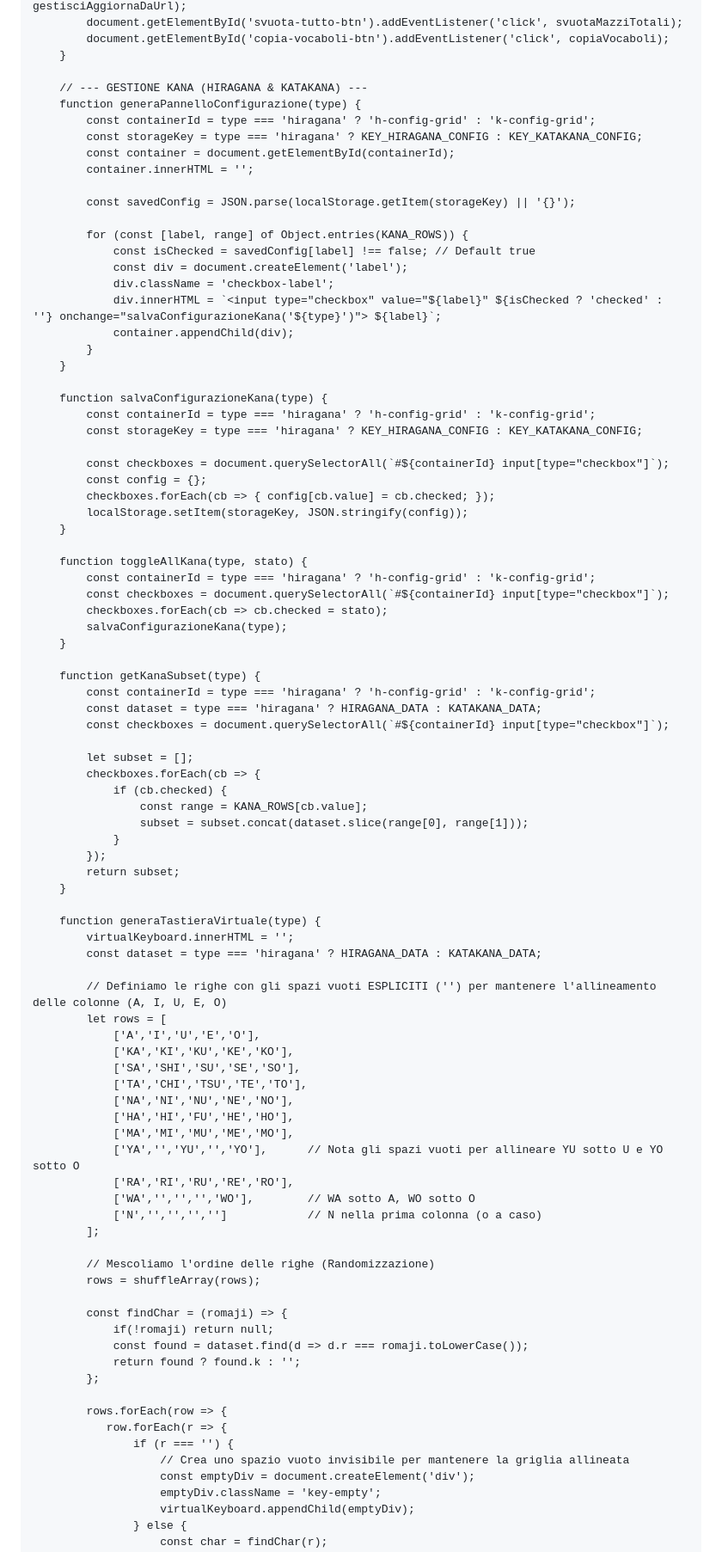
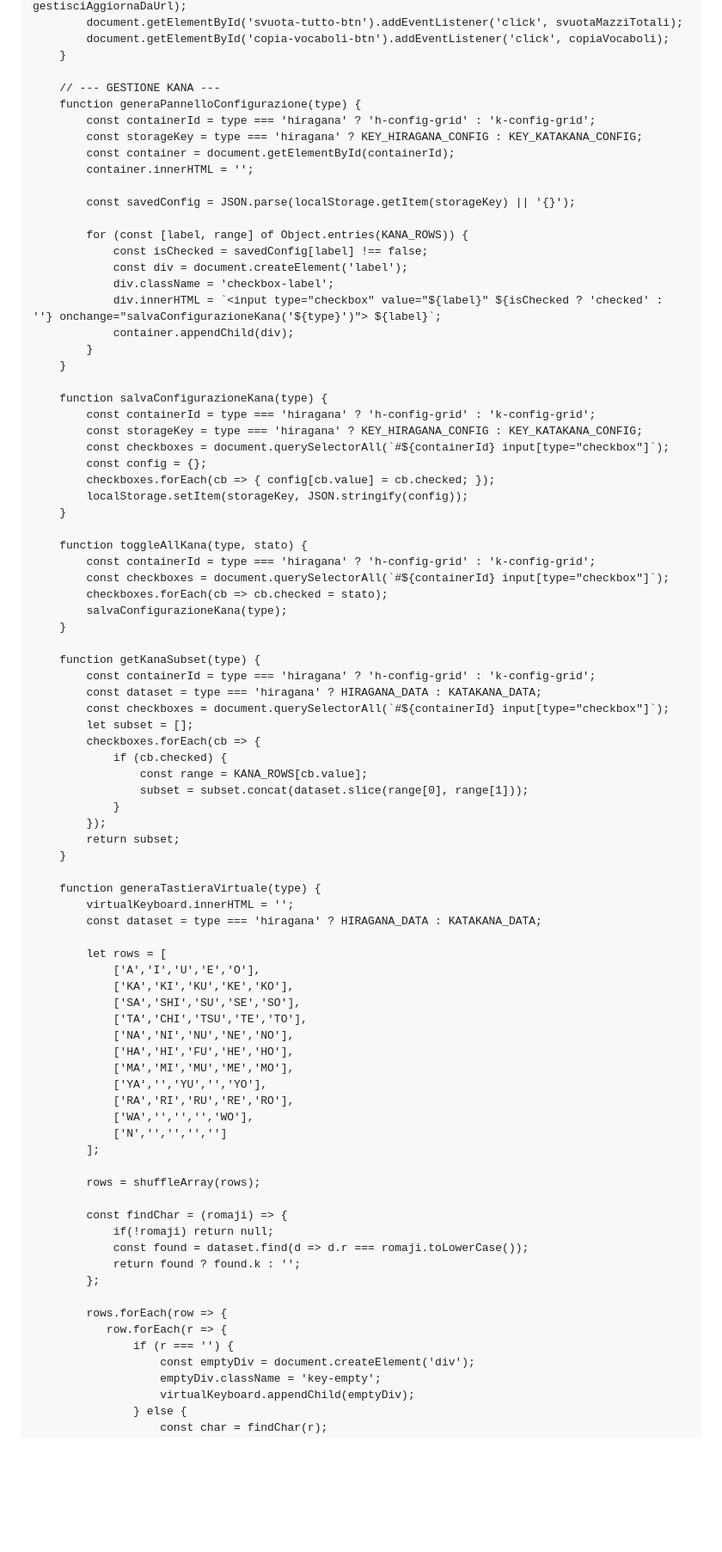
Before and after one commit to cecifabrizio-beep/flascard, a Markdown page: README.md, the part around one of its changes. Shown at 86% size. Drawn GitHub-style; blank space fills up the shorter version.

```diff
--- a/README.md
+++ b/README.md
@@ -415,7 +434,7 @@
             document.getElementById('copia-vocaboli-btn').addEventListener('click', copiaVocaboli);
         }
 
-        // --- GESTIONE KANA (HIRAGANA & KATAKANA) ---
+        // --- GESTIONE KANA ---
         function generaPannelloConfigurazione(type) {
             const containerId = type === 'hiragana' ? 'h-config-grid' : 'k-config-grid';
             const storageKey = type === 'hiragana' ? KEY_HIRAGANA_CONFIG : KEY_KATAKANA_CONFIG;
@@ -425,7 +444,7 @@
             const savedConfig = JSON.parse(localStorage.getItem(storageKey) || '{}');
 
             for (const [label, range] of Object.entries(KANA_ROWS)) {
-                const isChecked = savedConfig[label] !== false; // Default true
+                const isChecked = savedConfig[label] !== false;
                 const div = document.createElement('label');
                 div.className = 'checkbox-label';
                 div.innerHTML = `<input type="checkbox" value="${label}" ${isChecked ? 'checked' : ''} onchange="salvaConfigurazioneKana('${type}')"> ${label}`;
@@ -436,7 +455,6 @@
         function salvaConfigurazioneKana(type) {
             const containerId = type === 'hiragana' ? 'h-config-grid' : 'k-config-grid';
             const storageKey = type === 'hiragana' ? KEY_HIRAGANA_CONFIG : KEY_KATAKANA_CONFIG;
-
             const checkboxes = document.querySelectorAll(`#${containerId} input[type="checkbox"]`);
             const config = {};
             checkboxes.forEach(cb => { config[cb.value] = cb.checked; });
@@ -454,7 +472,6 @@
             const containerId = type === 'hiragana' ? 'h-config-grid' : 'k-config-grid';
             const dataset = type === 'hiragana' ? HIRAGANA_DATA : KATAKANA_DATA;
             const checkboxes = document.querySelectorAll(`#${containerId} input[type="checkbox"]`);
-
             let subset = [];
             checkboxes.forEach(cb => {
                 if (cb.checked) {
@@ -469,7 +486,6 @@
             virtualKeyboard.innerHTML = '';
             const dataset = type === 'hiragana' ? HIRAGANA_DATA : KATAKANA_DATA;
 
-            // Definiamo le righe con gli spazi vuoti ESPLICITI ('') per mantenere l'allineamento delle colonne (A, I, U, E, O)
             let rows = [
                 ['A','I','U','E','O'],
                 ['KA','KI','KU','KE','KO'],
@@ -478,13 +494,12 @@
                 ['NA','NI','NU','NE','NO'],
                 ['HA','HI','FU','HE','HO'],
                 ['MA','MI','MU','ME','MO'],
-                ['YA','','YU','','YO'],      // Nota gli spazi vuoti per allineare YU sotto U e YO sotto O
+                ['YA','','YU','','YO'],
                 ['RA','RI','RU','RE','RO'],
-                ['WA','','','','WO'],        // WA sotto A, WO sotto O
-                ['N','','','','']            // N nella prima colonna (o a caso)
+                ['WA','','','','WO'],
+                ['N','','','','']
             ];
 
-            // Mescoliamo l'ordine delle righe (Randomizzazione)
             rows = shuffleArray(rows);
 
             const findChar = (romaji) => {
@@ -496,7 +511,6 @@
             rows.forEach(row => {
                row.forEach(r => {
                    if (r === '') {
-                       // Crea uno spazio vuoto invisibile per mantenere la griglia allineata
                        const emptyDiv = document.createElement('div');
                        emptyDiv.className = 'key-empty';
                        virtualKeyboard.appendChild(emptyDiv);
```
Also changed, not shown: other parts of README.md (+97 -22 lines).
